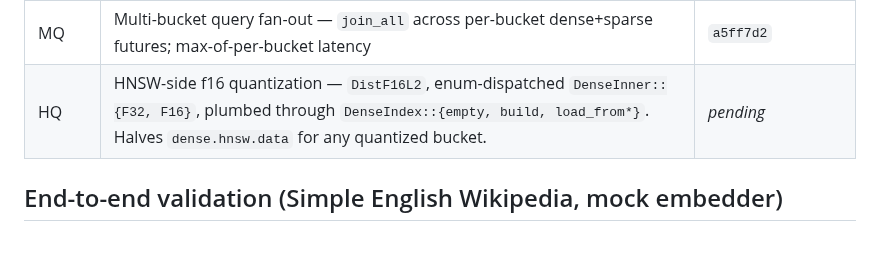
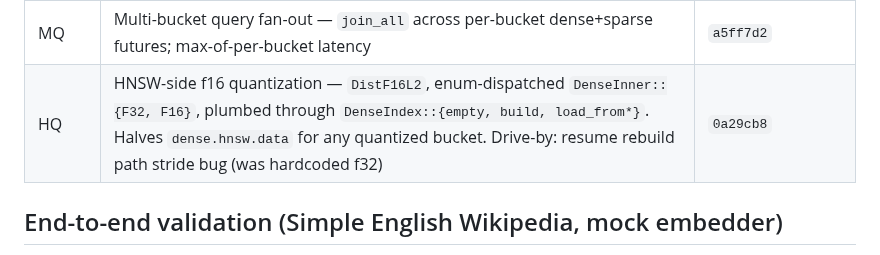
Before and after one commit to computer-whisperer/whisper-agent, a Markdown page: docs/progress_knowledge_db.md, the part around the change. Rendered like a GitHub page.

Commit message:
docs(knowledge): pin HQ commit hash in tracker
Co-Authored-By: Claude Opus 4.7 (1M context) <noreply@anthropic.com>

```diff
--- a/docs/progress_knowledge_db.md
+++ b/docs/progress_knowledge_db.md
@@ -52,7 +52,7 @@ Last updated: **2026-04-28**.
 | BT  | Boot-time fs-walk fix — replaced recursive `dir_size`/`total_dir_bytes` walks with manifest stat reads, eliminating ~50s startup hang | `0dfa1ba` |
 | KM  | `knowledge_modify` — LLM-callable insert/tombstone for managed buckets, EmptySource bootstrap, scope-gated | `efeebb7..591ad65` |
 | MQ  | Multi-bucket query fan-out — `join_all` across per-bucket dense+sparse futures; max-of-per-bucket latency | `a5ff7d2` |
-| HQ  | HNSW-side f16 quantization — `DistF16L2`, enum-dispatched `DenseInner::{F32, F16}`, plumbed through `DenseIndex::{empty, build, load_from*}`. Halves `dense.hnsw.data` for any quantized bucket. | _pending_ |
+| HQ  | HNSW-side f16 quantization — `DistF16L2`, enum-dispatched `DenseInner::{F32, F16}`, plumbed through `DenseIndex::{empty, build, load_from*}`. Halves `dense.hnsw.data` for any quantized bucket. Drive-by: resume rebuild path stride bug (was hardcoded f32) | `0a29cb8` |
 
 ## End-to-end validation (Simple English Wikipedia, mock embedder)
 
```
